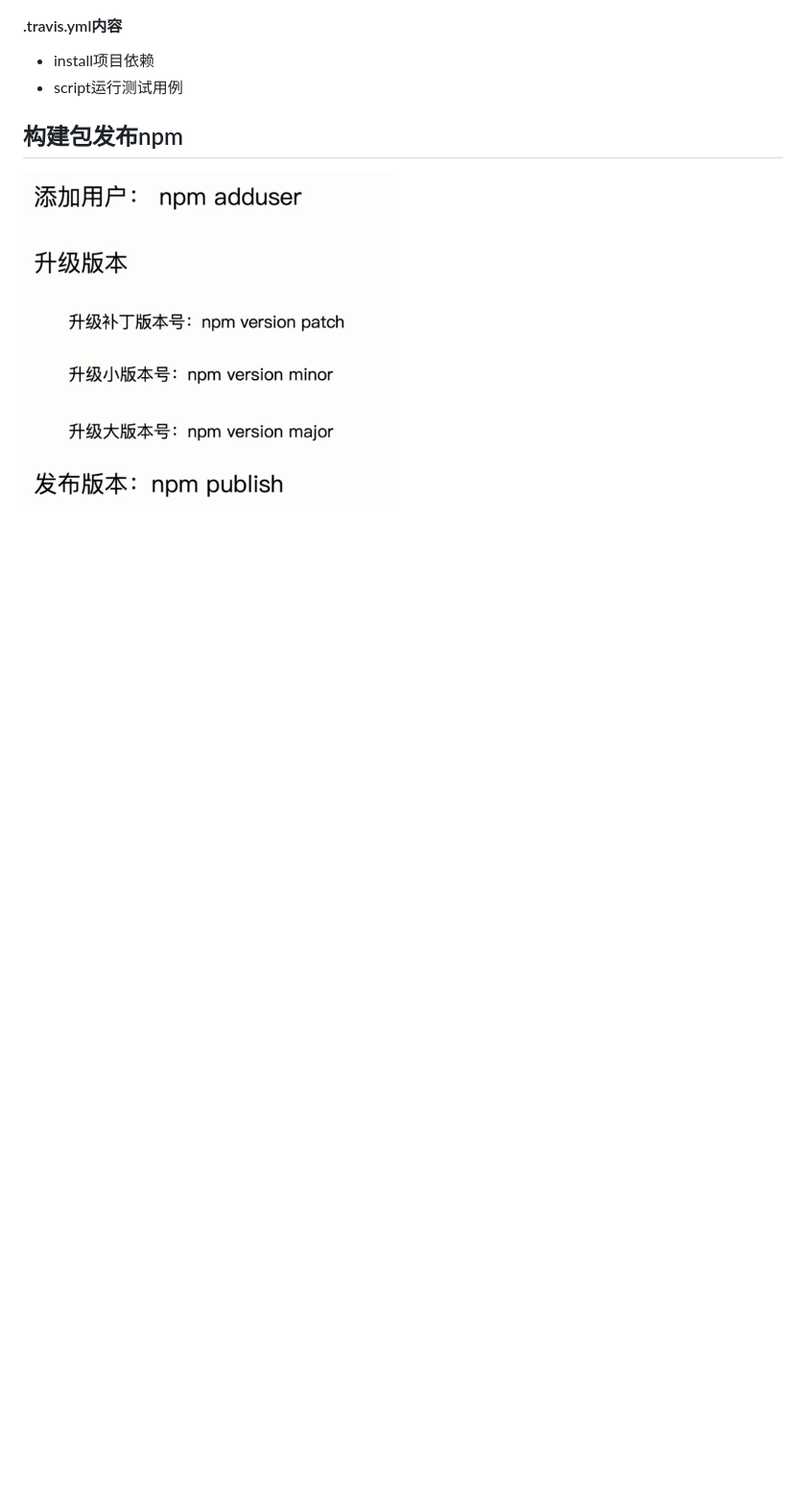
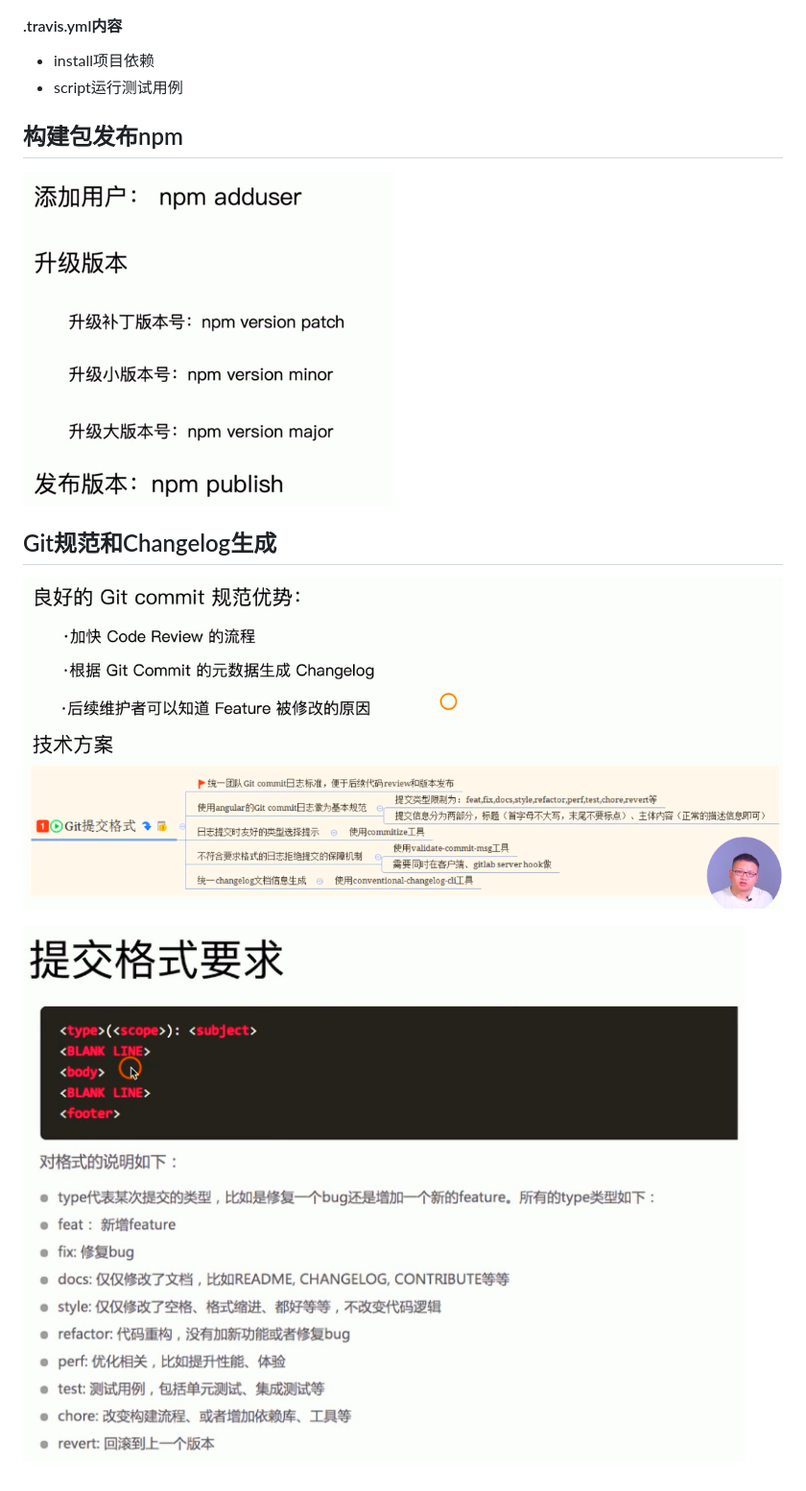
Before and after one commit to Marcuslyj/webpack4-practice, a Markdown page: notes.md, the part around the change. Shown: that part at 96% size. Rendered like a GitHub page; pictures changed too: readme/1565922131287.png (added), readme/1565922181851.png (added); blank space fills up the shorter version.

Commit message:
【  git规范  】

```diff
--- a/notes.md
+++ b/notes.md
@@ -549,3 +549,19 @@ ssr核心：减少请求
 ## 构建包发布npm
 
 ![1565918606037](./readme/1565918606037.png)
+
+
+
+
+
+
+
+## Git规范和Changelog生成
+
+
+
+![1565922131287](./readme/1565922131287.png)
+
+
+
+![1565922181851](./readme/1565922181851.png)
```
Also changed, not shown: readme/1565922533929.png (added), 1 other file.
